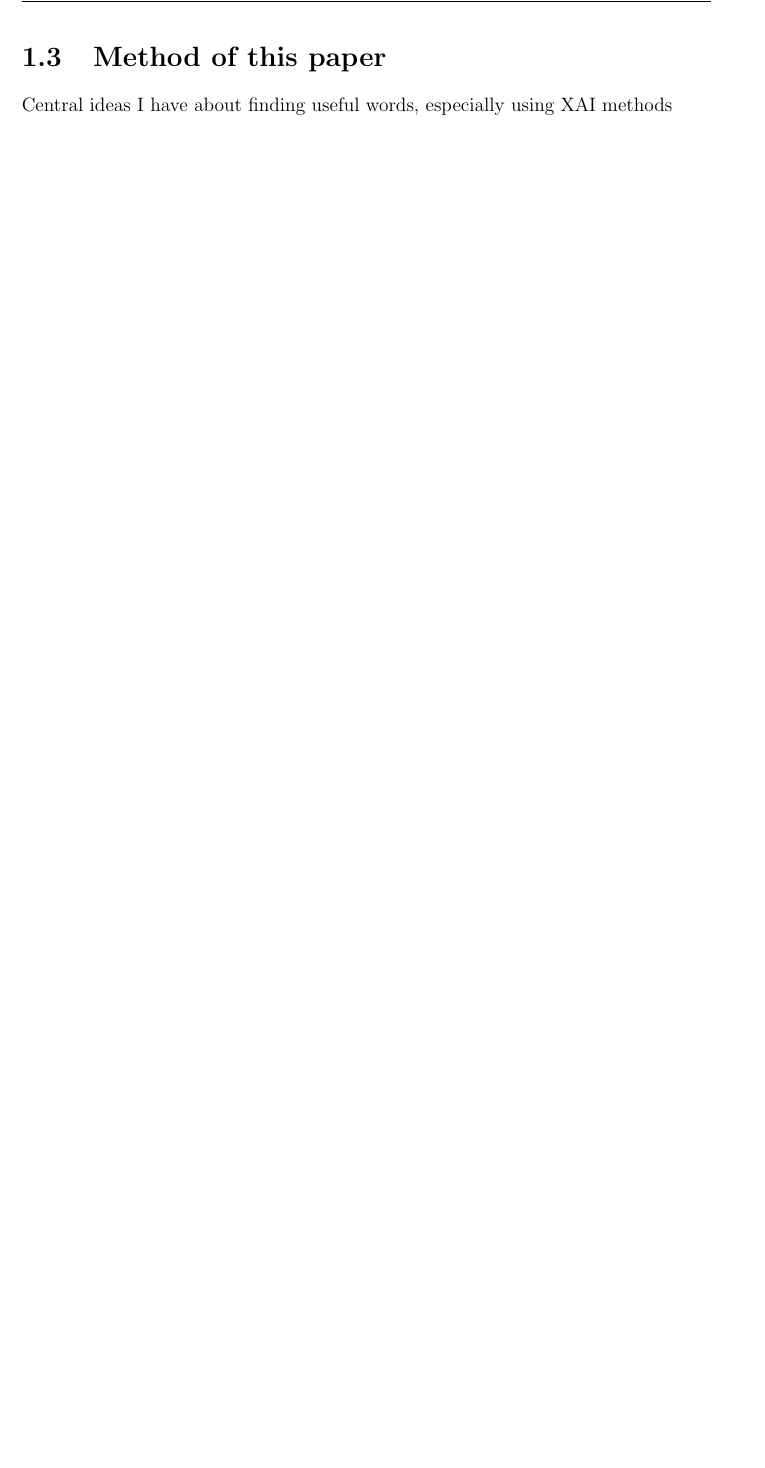
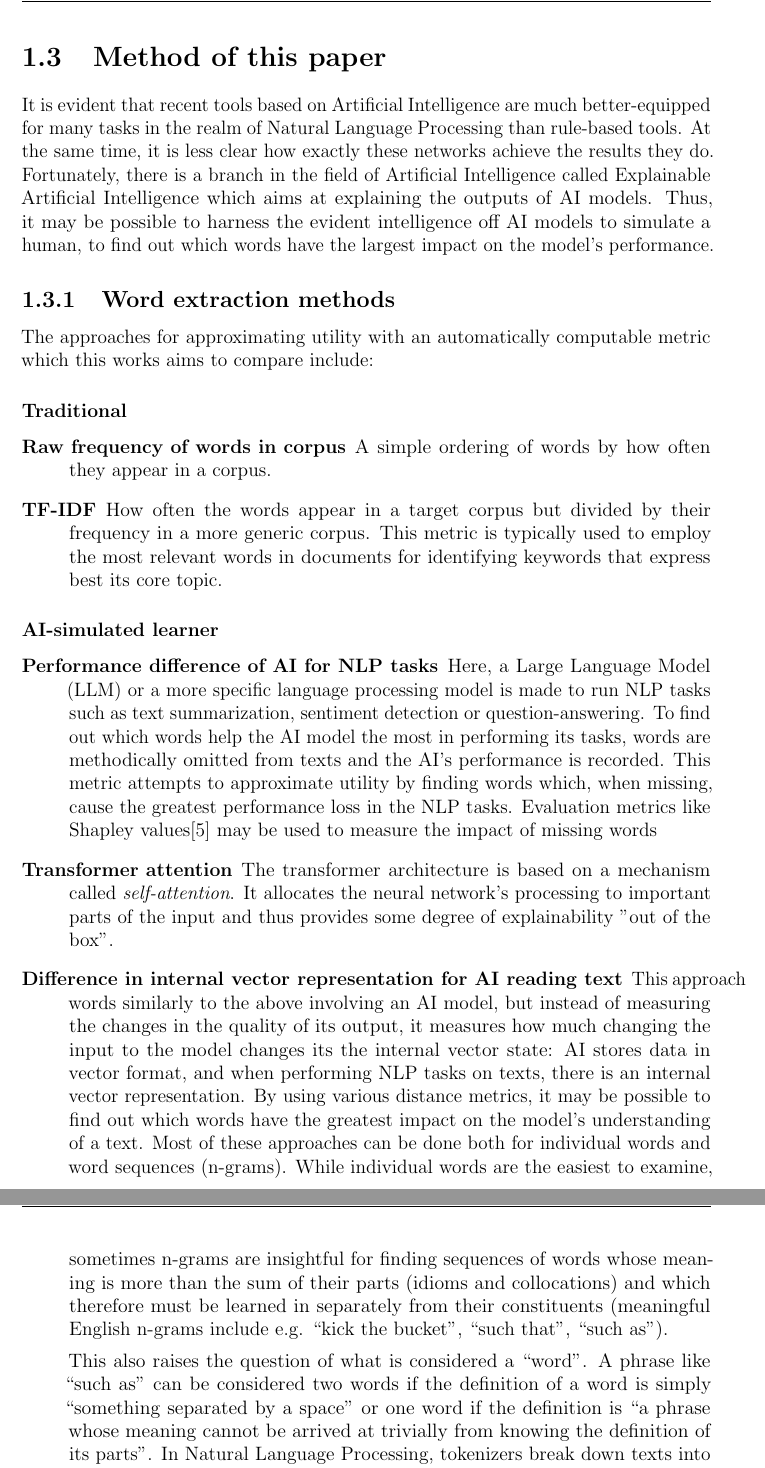
Before and after one commit to Tsunetsuki/ThesisUsefulWordsLatex, a LaTeX thesis (Thesis.tex, which reads chapters/1 introduction.tex): part of page 11 of 26 before the commit and two parts of pages 11 and 12 of 27 after it, the two joined at a grey line, cut so that both start at the same text, the shorter picture padded with empty space. Compiled offline with pdfLaTeX.

Commit message:
more content from conecpt

```diff
--- a/chapters/1 introduction.tex
+++ b/chapters/1 introduction.tex
@@ -84,4 +84,38 @@ To examine a few examples: Words like “convert” occur frequent when looking
 This paper aims to exploit these significant developments to gain insights into which words can provide second language learners with the most utility.
 
 \section{Method of this paper}
-Central ideas I have about finding useful words, especially using XAI methods
+It is evident that recent tools based on Artificial Intelligence are much better-equipped for many tasks in the realm of Natural Language Processing than rule-based tools.
+At the same time, it is less clear how exactly these networks achieve the results they do.
+Fortunately, there is a branch in the field of Artificial Intelligence called Explainable Artificial Intelligence which aims at explaining the outputs of AI models.
+Thus, it may be possible to harness the evident intelligence off AI models to simulate a human, to find out which words have the largest impact on the model's performance.
+
+\subsection{Word extraction methods}
+The approaches for approximating utility with an automatically computable metric which this works aims to compare include:
+\subsubsection{Traditional}
+\begin{description}
+	\item [Raw frequency of words in corpus]
+	      A simple ordering of words by how often they appear in a corpus.
+	\item [TF-IDF]
+	      How often the words appear in a target corpus but divided by their frequency in a more generic corpus.
+	      This metric is typically used to employ the most relevant words in documents for identifying keywords that express best its core topic.
+\end{description}
+\subsubsection{AI-simulated learner}
+\begin{description}
+	\item [Performance difference of AI for NLP tasks]
+	      Here, a Large Language Model (LLM) or a more specific language processing model is made to run NLP tasks such as text summarization, sentiment detection or question-answering.
+	      To find out which words help the AI model the most in performing its tasks, words are methodically omitted from texts and the AI’s performance is recorded.
+	      This metric attempts to approximate utility by finding words which, when missing, cause the greatest performance loss in the NLP tasks.
+	      Evaluation metrics like Shapley values[5] may be used to measure the impact of missing words
+	\item [Transformer attention]
+		The transformer architecture is based on a mechanism called \textit{self-attention}.
+		It allocates the neural network's processing to important parts of the input and thus provides some degree of explainability "out of the box".
+
+	\item [Difference in internal vector representation for AI reading text]
+	      This approach words similarly to the above involving an AI model, but instead of measuring the changes in the quality of its output, it measures how much changing the input to the model changes its the internal vector state: AI stores data in vector format, and when performing NLP tasks on texts, there is an internal vector representation.
+	      By using various distance metrics, it may be possible to find out which words have the greatest impact on the model’s understanding of a text.
+	      Most of these approaches can be done both for individual words and word sequences (n-grams).
+	      While individual words are the easiest to examine, sometimes n-grams are insightful for finding sequences of words whose meaning is more than the sum of their parts (idioms and collocations) and which therefore must be learned in separately from their constituents (meaningful English n-grams include e.g. “kick the bucket”, “such that”, “such as”).
+
+	      This also raises the question of what is considered a “word”.
+	      A phrase like “such as” can be considered two words if the definition of a word is simply “something separated by a space” or one word if the definition is “a phrase whose meaning cannot be arrived at trivially from knowing the definition of its parts”.
+	      In Natural Language Processing, tokenizers break down texts into words, but they typically use the first definition for a word in the case of English.
@@ -87,0 +125 @@ Central ideas I have about finding useful words, especially using XAI methods
+\end{description}
```
Also changed, not shown: chapters/glossary.tex (+1 -0 lines), Thesis.pdf, chapters/1 introduction.tex (11 more changed lines).
